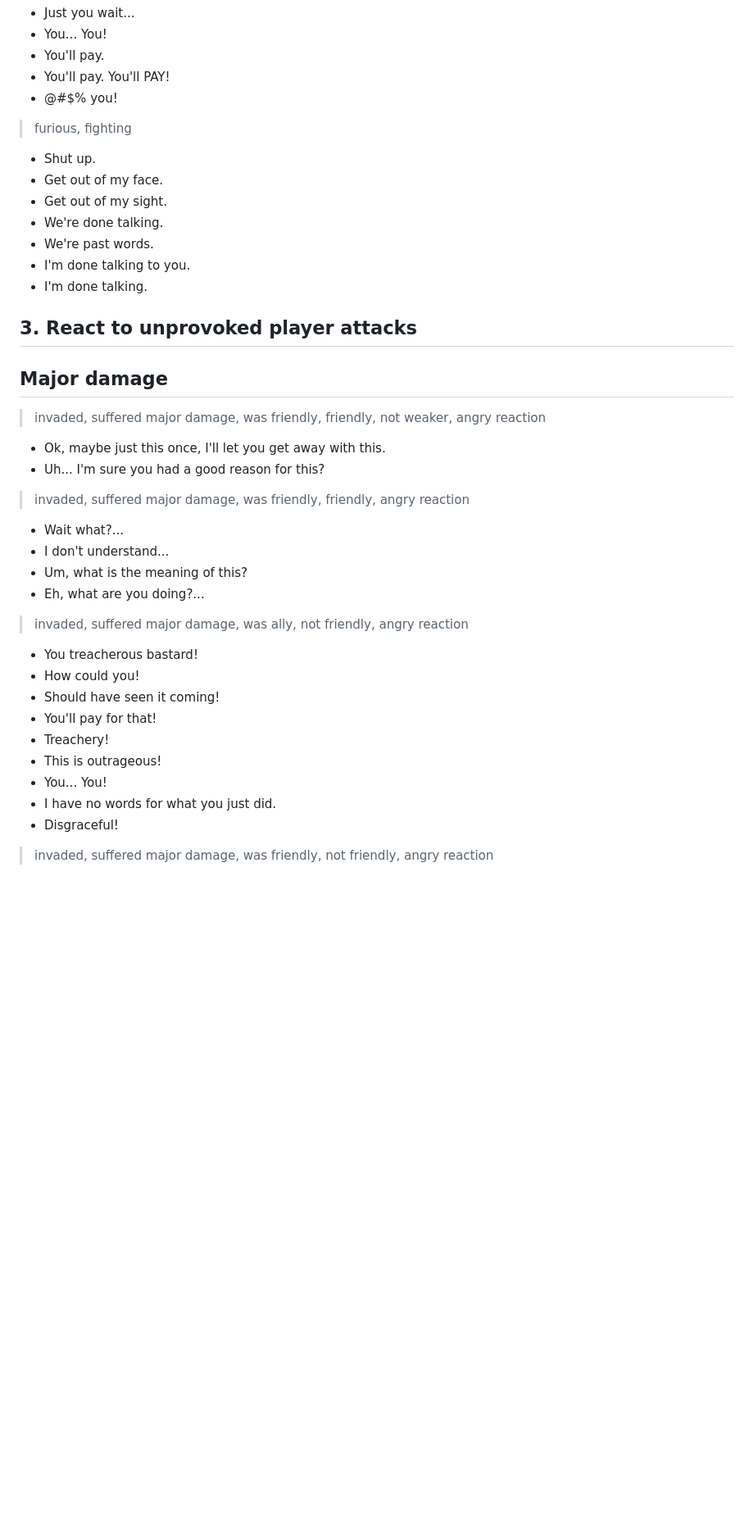
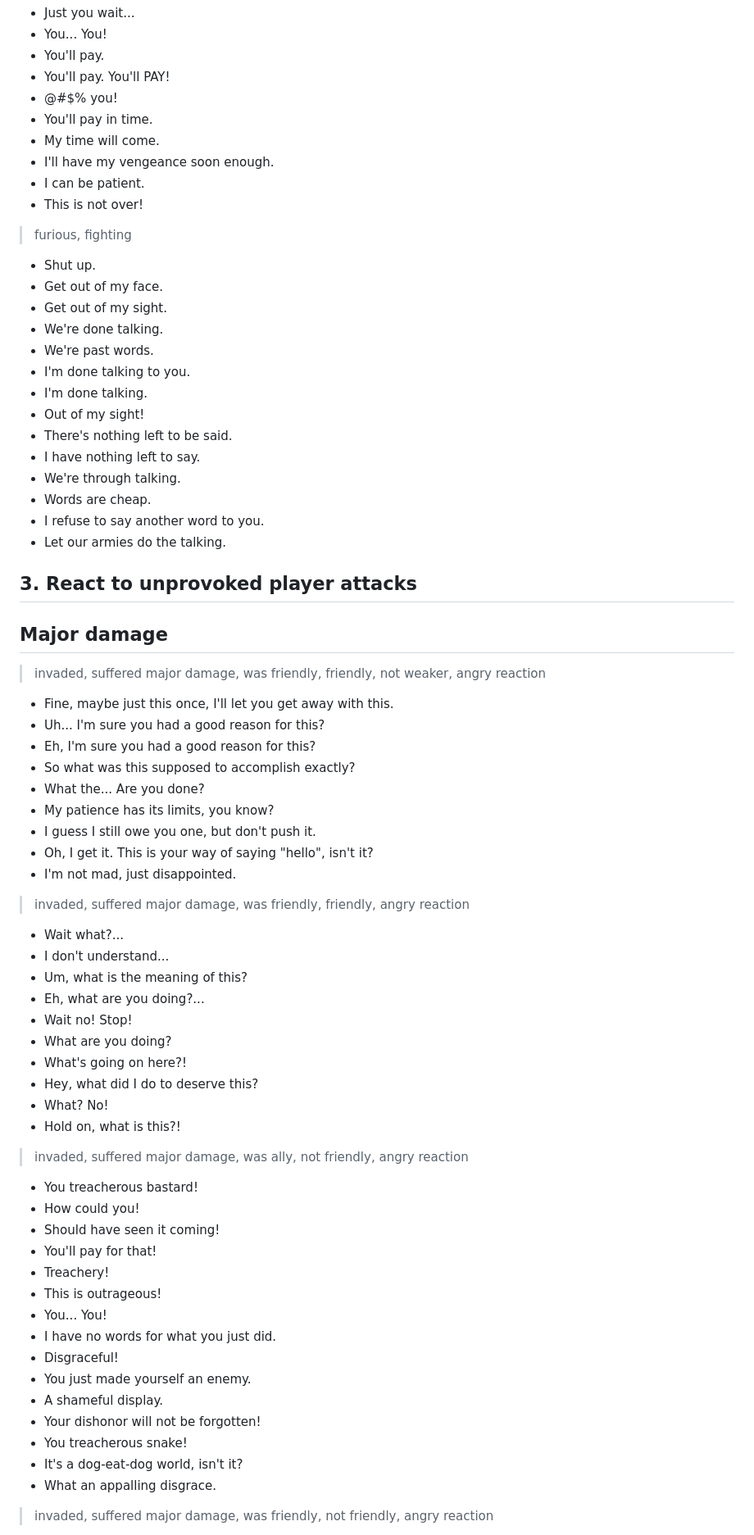
Before and after one commit to michal-bures/konkr_data, a Markdown page: ai-chatter/default.md, the part around one of its changes. Shown at 82% size. Drawn GitHub-style; blank space fills up the shorter version.

```diff
--- a/ai-chatter/default.md
+++ b/ai-chatter/default.md
@@ -145,6 +231,11 @@ See [README.md](./README.md) for documentation on how you can use and customize
 - You'll pay.
 - You'll pay. You'll PAY!
 - @#$% you!
+- You'll pay in time.
+- My time will come.
+- I'll have my vengeance soon enough.
+- I can be patient.
+- This is not over!
 
 > furious, fighting
 - Shut up.
@@ -154,20 +245,40 @@ See [README.md](./README.md) for documentation on how you can use and customize
 - We're past words.
 - I'm done talking to you.
 - I'm done talking.
+- Out of my sight!
+- There's nothing left to be said.
+- I have nothing left to say.
+- We're through talking.
+- Words are cheap.
+- I refuse to say another word to you.
+- Let our armies do the talking.
 
 ## 3. React to unprovoked player attacks
 
 ## Major damage
 
 > invaded, suffered major damage, was friendly, friendly, not weaker, angry reaction
-- Ok, maybe just this once, I'll let you get away with this.
+- Fine, maybe just this once, I'll let you get away with this.
 - Uh... I'm sure you had a good reason for this?
+- Eh, I'm sure you had a good reason for this?
+- So what was this supposed to accomplish exactly?
+- What the... Are you done?
+- My patience has its limits, you know?
+- I guess I still owe you one, but don't push it.
+- Oh, I get it. This is your way of saying "hello", isn't it?
+- I'm not mad, just disappointed.
 
 > invaded, suffered major damage, was friendly, friendly, angry reaction
 - Wait what?...
 - I don't understand...
 - Um, what is the meaning of this?
 - Eh, what are you doing?...
+- Wait no! Stop!
+- What are you doing?
+- What's going on here?!
+- Hey, what did I do to deserve this?
+- What? No!
+- Hold on, what is this?!
 
 > invaded, suffered major damage, was ally, not friendly, angry reaction
 - You treacherous bastard!
@@ -179,6 +290,12 @@ See [README.md](./README.md) for documentation on how you can use and customize
 - You... You!
 - I have no words for what you just did.
 - Disgraceful!
+- You just made yourself an enemy.
+- A shameful display.
+- Your dishonor will not be forgotten!
+- You treacherous snake!
+- It's a dog-eat-dog world, isn't it?
+- What an appalling disgrace.
 
 > invaded, suffered major damage, was friendly, not friendly, angry reaction
 - I knew you couldn't be trusted.
```
Also changed, not shown: other parts of ai-chatter/default.md (+97 -8 lines).
